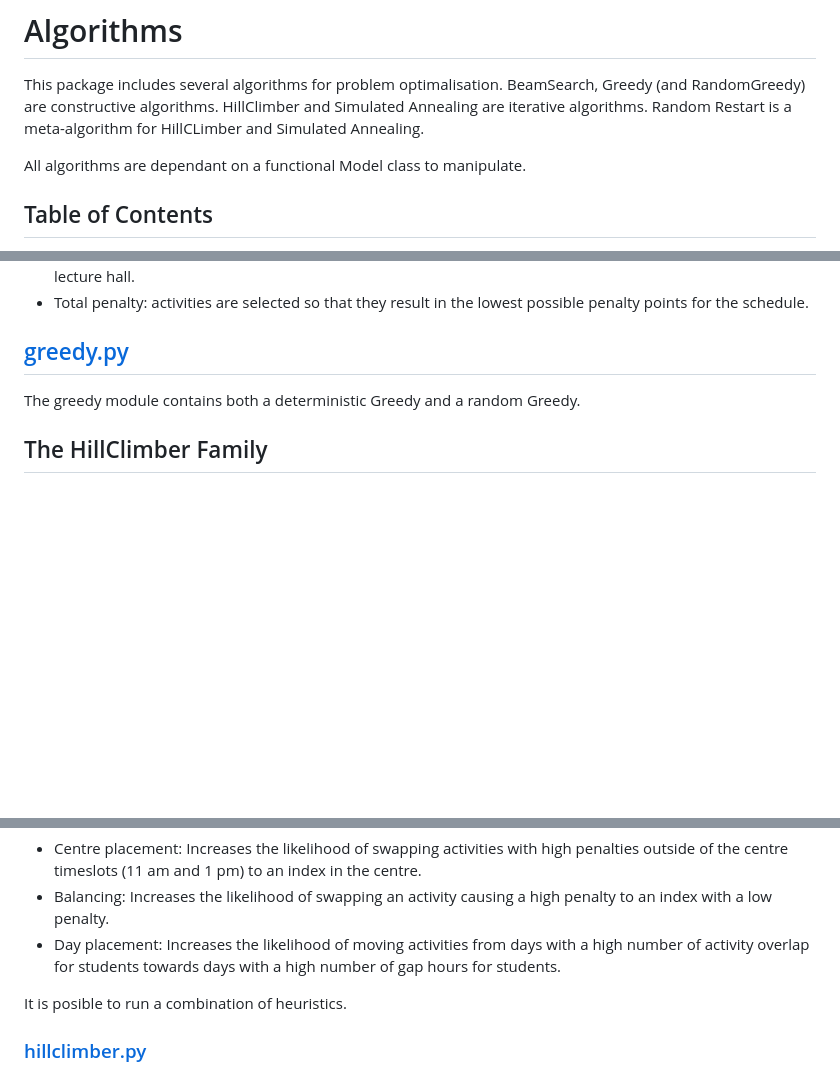
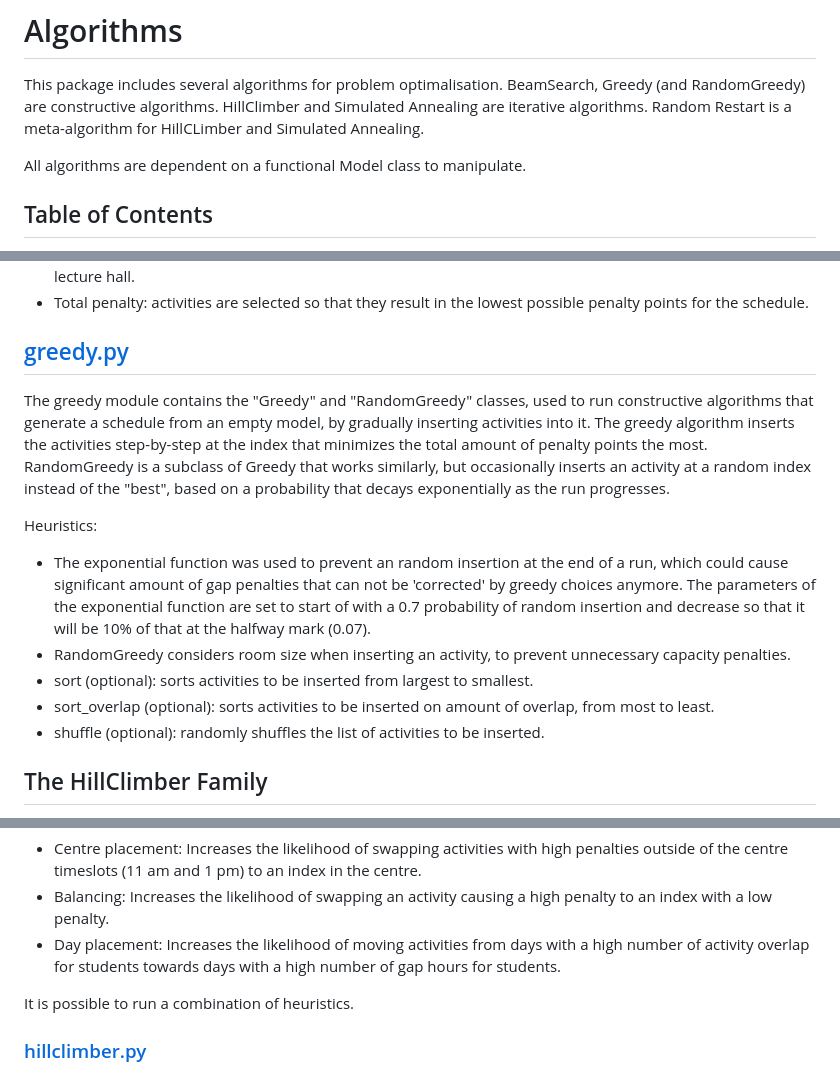
Before and after one commit to 11907223/Lesroosters, a Markdown page: libraries/algorithms/README.md, 3 parts joined by grey strips. GitHub-like rendering; blank space fills up the shorter version.

Commit message:
greedy.py explained + spelling

```diff
--- a/libraries/algorithms/README.md
+++ b/libraries/algorithms/README.md
@@ -3,7 +3,7 @@
 This package includes several algorithms for problem optimalisation.
 BeamSearch, Greedy (and RandomGreedy) are constructive algorithms. HillClimber and Simulated Annealing are iterative algorithms. Random Restart is a meta-algorithm for HillCLimber and Simulated Annealing.
 
-All algorithms are dependant on a functional Model class to manipulate.
+All algorithms are dependent on a functional Model class to manipulate.
 
 ## Table of Contents
 
@@ -24,7 +24,16 @@ Available heuristics:
 
 ## [greedy.py](/libraries/algorithms/greedy.py)
 
-The greedy module contains both a deterministic Greedy and a random Greedy.
+The greedy module contains the "Greedy" and "RandomGreedy" classes, used to run constructive algorithms that generate a schedule from an empty model, by gradually inserting activities into it.
+The greedy algorithm inserts the activities step-by-step at the index that minimizes the total amount of penalty points the most.
+RandomGreedy is a subclass of Greedy that works similarly, but occasionally inserts an activity at a random index instead of the "best", based on a probability that decays exponentially as the run progresses.
+
+Heuristics:
+* The exponential function was used to prevent an random insertion at the end of a run, which could cause significant amount of gap penalties that can not be 'corrected' by greedy choices anymore. The parameters of the exponential function are set to start of with a 0.7 probability of random insertion and decrease so that it will be 10% of that at the halfway mark (0.07).
+* RandomGreedy considers room size when inserting an activity, to prevent unnecessary capacity penalties.
+* sort (optional): sorts activities to be inserted from largest to smallest.
+* sort_overlap (optional): sorts activities to be inserted on amount of overlap, from most to least.
+* shuffle (optional): randomly shuffles the list of activities to be inserted.
 
 ## The HillClimber Family
 
@@ -37,7 +46,7 @@ Available heuristics:
 * Balancing: Increases the likelihood of swapping an activity causing a high penalty to an index with a low penalty.
 * Day placement: Increases the likelihood of moving activities from days with a high number of activity overlap for students towards days with a high number of gap hours for students.
 
-It is posible to run a combination of heuristics.
+It is possible to run a combination of heuristics.
 
 ### [hillclimber.py](/libraries/algorithms/hillclimber.py)
 
```
